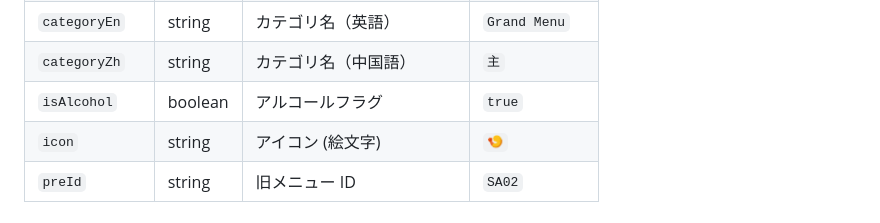
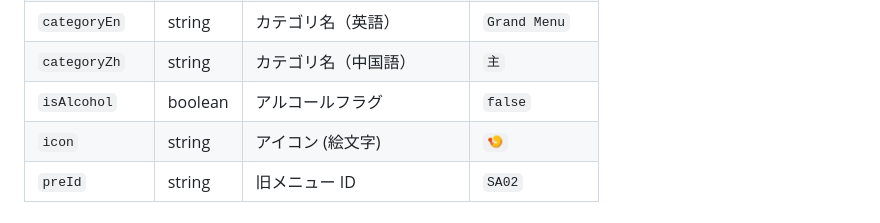
Before and after one commit to ryohidaka/saizeriya-js, a Markdown page: README.md, the part around the change. Rendered like a GitHub page.

Commit message:
docs: `isAlcohol`のサンプル値を修正

```diff
--- a/README.md
+++ b/README.md
@@ -144,7 +144,7 @@ const randomMenus = saizeriya.random();
 | `category`     | string  | カテゴリ名                   | `グランド`       |
 | `categoryEn`   | string  | カテゴリ名（英語）           | `Grand Menu`     |
 | `categoryZh`   | string  | カテゴリ名（中国語）         | `主`             |
-| `isAlcohol`    | boolean | アルコールフラグ             | `true`           |
+| `isAlcohol`    | boolean | アルコールフラグ             | `false`          |
 | `icon`         | string  | アイコン (絵文字)            | `🍤`             |
 | `preId`        | string  | 旧メニュー ID                | `SA02`           |
 
```
